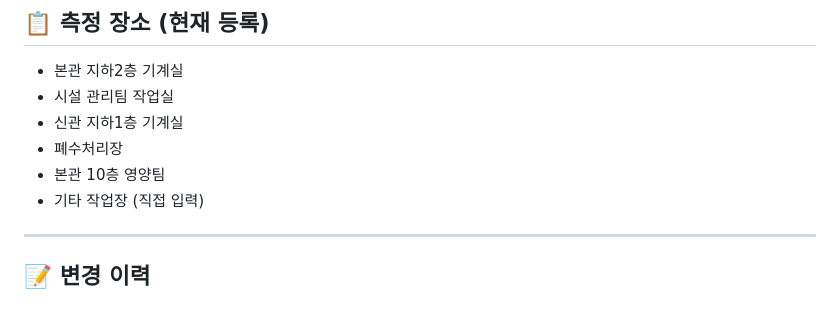
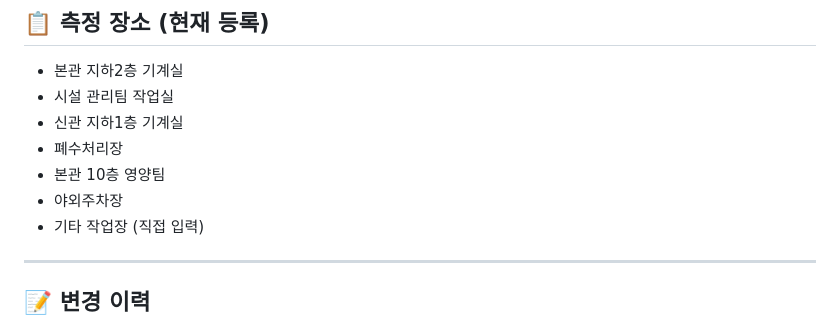
Before and after one commit to buminhealth/buminhealth-temporature, a Markdown page: README.md, the part around the change. Rendered like a GitHub page.

```diff
--- a/README.md
+++ b/README.md
@@ -117,6 +117,7 @@ npx serve .
 - 신관 지하1층 기계실
 - 폐수처리장
 - 본관 10층 영양팀
+- 야외주차장
 - 기타 작업장 (직접 입력)
 
 ---
```
